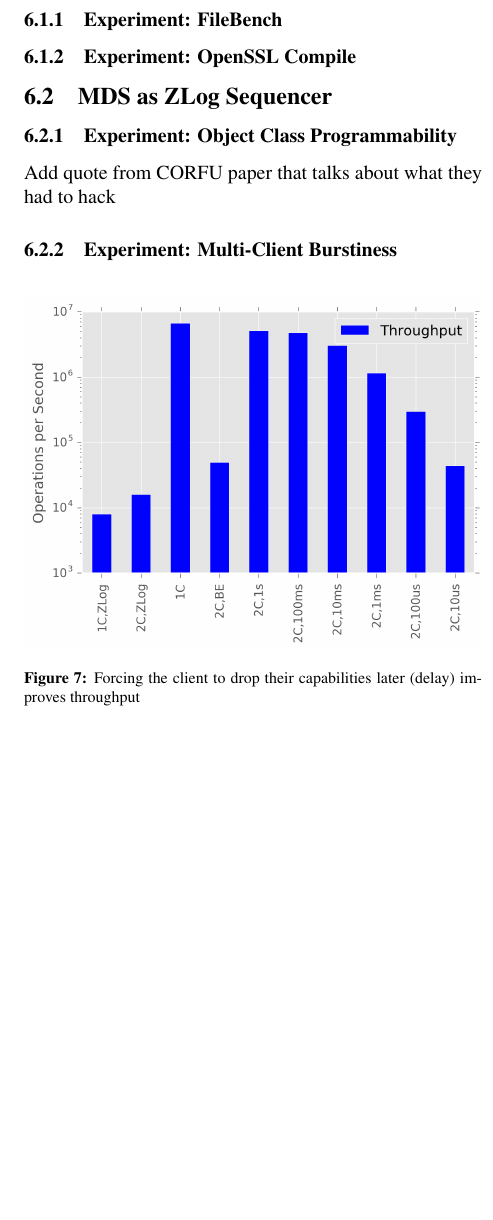
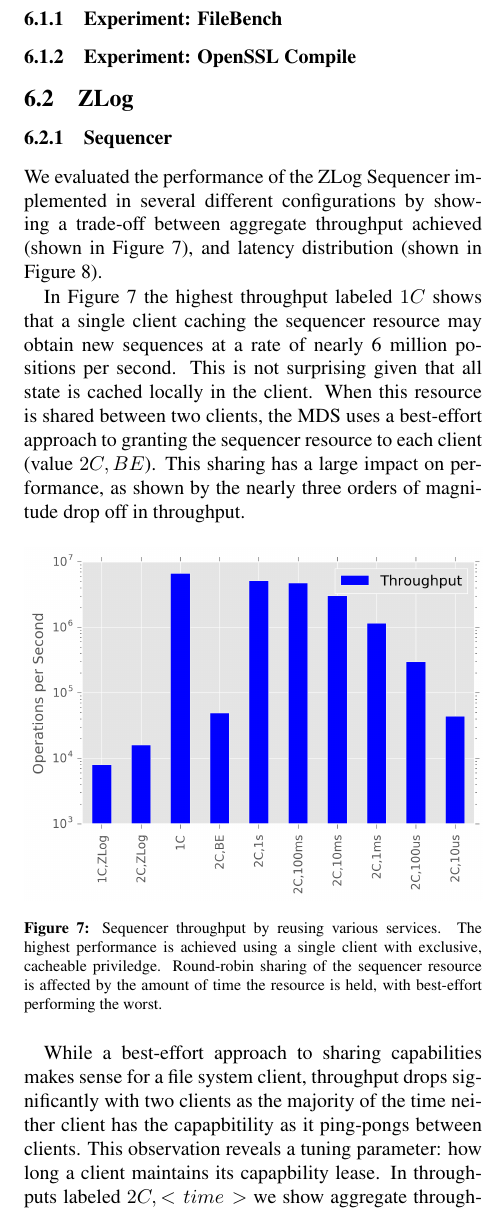
Before and after one commit to michaelsevilla/malacology-popper, a LaTeX paper (paper/paper.tex): part of one column of page 9 of 12, cut so that both start at the same text, the shorter picture padded with empty space. Compiled offline with pdfLaTeX.

Commit message:
SAUSAGE
Signed-off-by: Noah Watkins <noahwatkins@gmail.com>

```diff
--- a/paper/paper.tex
+++ b/paper/paper.tex
@@ -1004,19 +1004,50 @@ just based on default traffic 12 13 3. OpenSSL compile
 \subsubsection{Experiment: OpenSSL
 Compile}\label{experiment-openssl-compile}
 
-\subsection{MDS as ZLog Sequencer}\label{mds-as-zlog-sequencer}
+\subsection{ZLog}
 
-\subsubsection{Experiment: Object Class
-Programmability}\label{experiment-object-class-programmability}
+\subsubsection{Sequencer}
 
-Add quote from CORFU paper that talks about what they had to hack
+We evaluated the performance of the ZLog Sequencer implemented in several
+different configurations by showing a trade-off between aggregate throughput
+achieved (shown in Figure~\ref{fig:captp}), and latency distribution (shown in
+Figure~\ref{fig:capcdf}).
 
-\subsubsection{Experiment: Multi-Client
-Burstiness}\label{experiment-multi-client-burstiness}
+In Figure~\ref{fig:captp} the highest throughput labeled $1C$ shows that a
+single client caching the sequencer resource may obtain new sequences at a rate
+of nearly 6 million positions per second. This is not surprising given that all
+state is cached locally in the client. When this resource is shared between two
+clients, the MDS uses a best-effort approach to granting the sequencer resource
+to each client (value $2C,BE$). This sharing has a large impact on performance,
+as shown by the nearly three orders of magnitude drop off in throughput.
 
-\begin{figure}[htbp]
+\begin{figure}[h]
 \centering
 \includegraphics{figures/caps-delay-thruput.png}
-\caption{Forcing the client to drop their capabilities later (delay)
-improves throughput}
+\caption{Sequencer throughput by reusing various services.
+The highest performance is achieved using a single client with
+exclusive, cacheable priviledge. Round-robin sharing of the sequencer
+resource is affected by the amount of time the resource is held,
+with best-effort performing the worst.}
+\label{fig:captp}
 \end{figure}
+
+\begin{figure}[h]
+\centering
+\includegraphics{figures/caps-delay-latency.png}
+\caption{But if the clients hold their capabilities longer, it hurts
+latency for everyone.}
+\label{fig:capcdf}
+\end{figure}
+
+While a best-effort approach to sharing capabilities makes sense for a file
+system client, throughput drops significantly with two clients as the majority
+of the time neither client has the capapbitility as it ping-pongs between
+clients. This observation reveals a tuning parameter: how long a client
+maintains its capapbility lease. In throughputs labeled $2C,<time>$ we show
+aggregate throughput as we decrease the amount of time that a client holds its
+lease before responding to a request for the capapbility.  At lease times as
+low as 10ms throughputs achieve a significant proportion of the locally cached
+throughput.
+
+While the batching mechanism can achieve high-throughput, it is not appropriate
@@ -1023,3 +1062,4 @@ improves throughput}
+\subsubsection{Interface Propogation}
 
 In Section~\ref{} we described an interface management service that is
 responsible for the durable and consistent cluster-wide distribution of
```
Also changed, not shown: paper/paper.tex (34 more changed lines).
